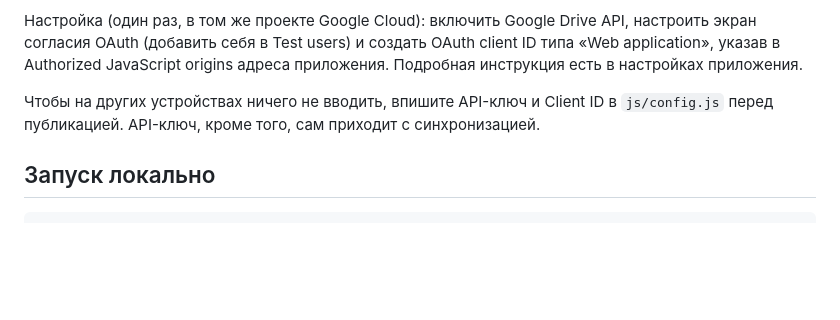
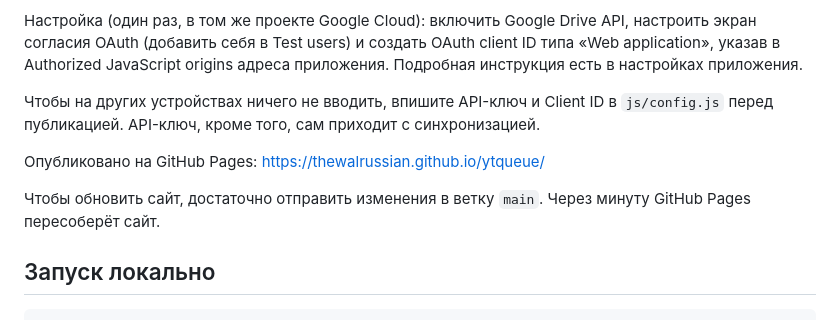
Before and after one commit to thewalrussian/ytqueue, a Markdown page: README.md, the part around the change. GitHub-like rendering; blank space fills up the shorter version.

Commit message:
README: add GitHub Pages link

````diff
--- a/README.md
+++ b/README.md
@@ -49,6 +49,10 @@
 Чтобы на других устройствах ничего не вводить, впишите API-ключ и Client ID в `js/config.js` перед публикацией.
 API-ключ, кроме того, сам приходит с синхронизацией.
 
+Опубликовано на GitHub Pages: https://thewalrussian.github.io/ytqueue/
+
+Чтобы обновить сайт, достаточно отправить изменения в ветку `main`. Через минуту GitHub Pages пересоберёт сайт.
+
 ## Запуск локально
 
 ```powershell
````
